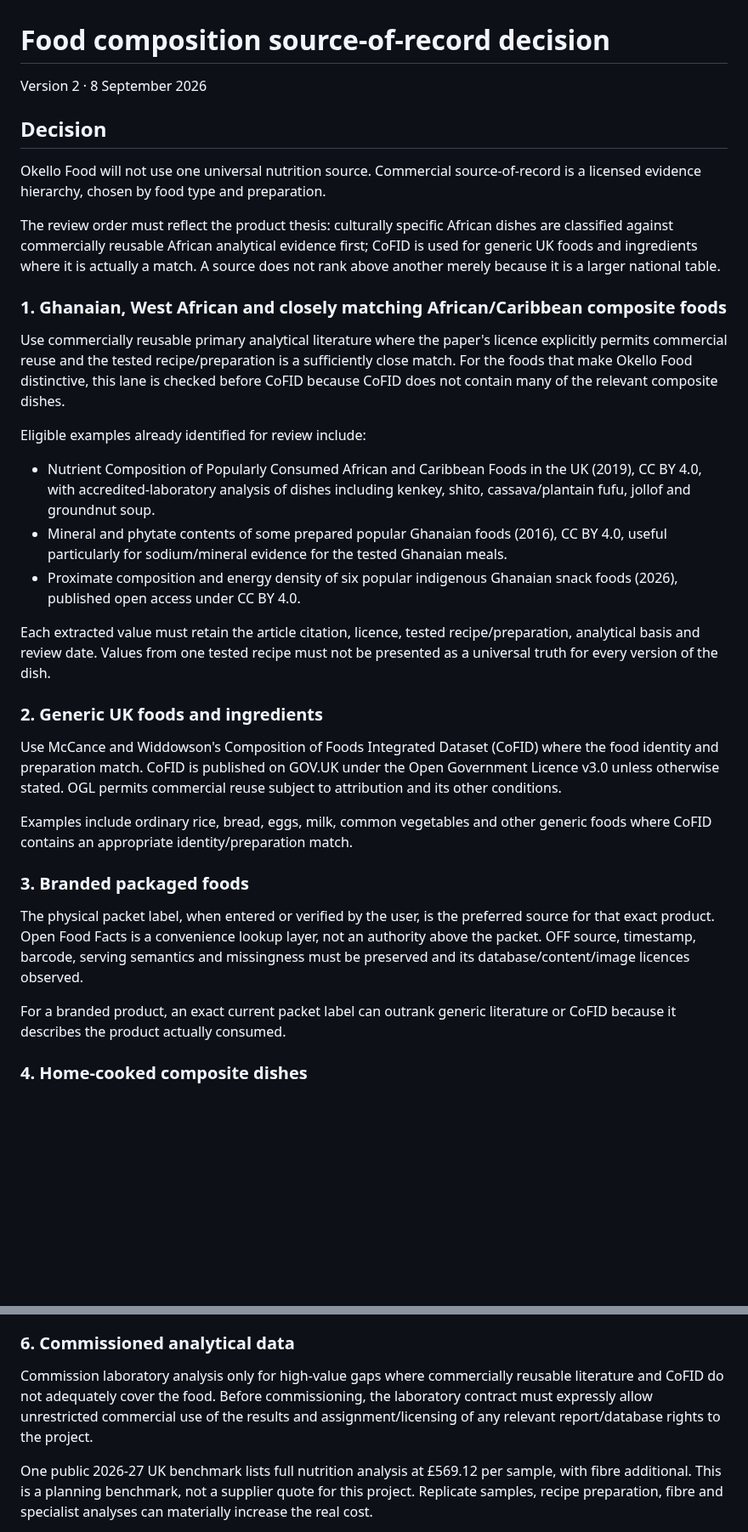
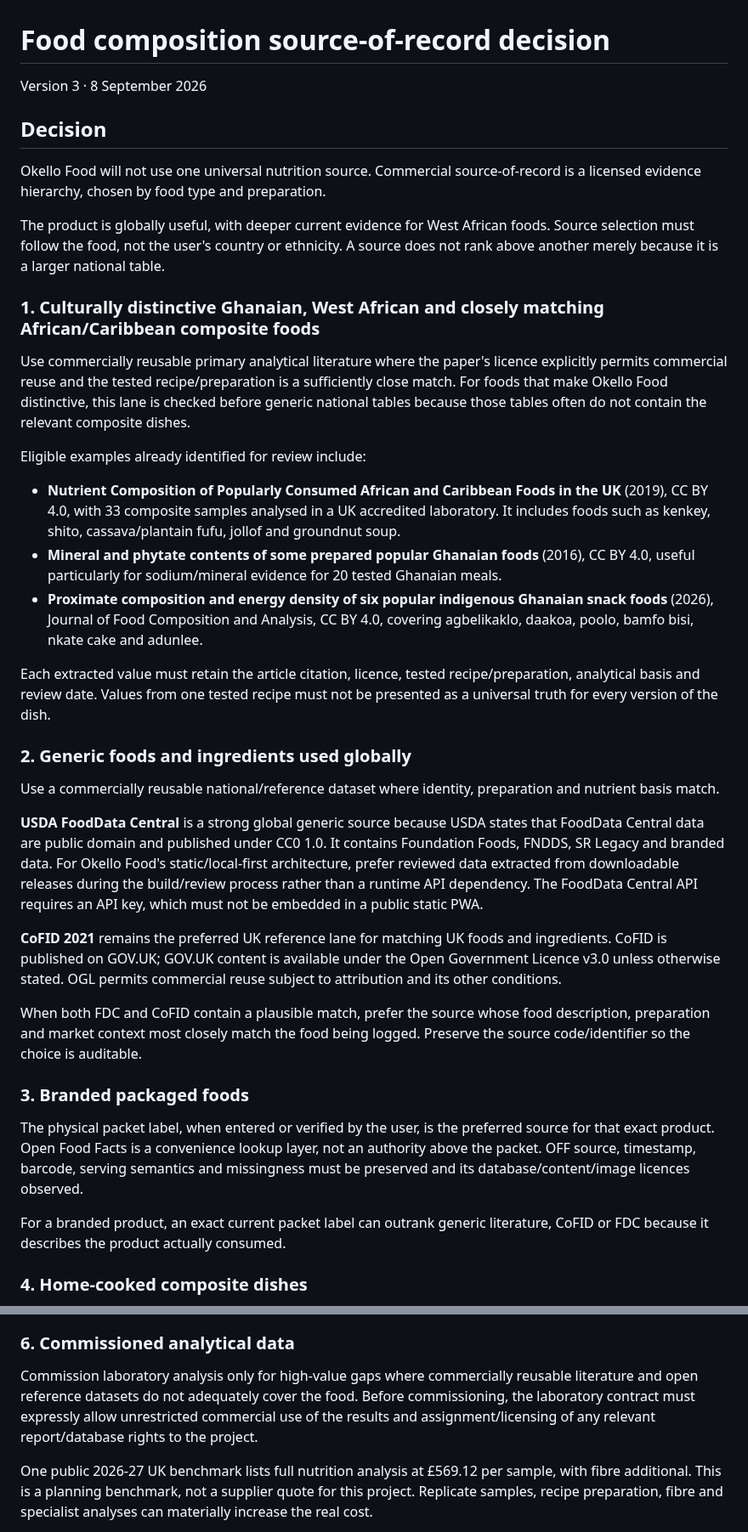
Before and after one commit to okello12/okello-food, a Markdown page: FOOD_SOURCE_OF_RECORD_DECISION.md, 2 parts joined by grey strips. Shown at 85% size. GitHub-like rendering; blank space fills up the shorter version.

Commit message:
Add global commercially reusable food source lane

```diff
--- a/FOOD_SOURCE_OF_RECORD_DECISION.md
+++ b/FOOD_SOURCE_OF_RECORD_DECISION.md
@@ -1,36 +1,40 @@
 # Food composition source-of-record decision
 
-Version 2 · 8 September 2026
+Version 3 · 8 September 2026
 
 ## Decision
 
 Okello Food will not use one universal nutrition source. Commercial source-of-record is a licensed evidence hierarchy, chosen by food type and preparation.
 
-The review order must reflect the product thesis: culturally specific African dishes are classified against commercially reusable African analytical evidence first; CoFID is used for generic UK foods and ingredients where it is actually a match. A source does not rank above another merely because it is a larger national table.
+The product is globally useful, with deeper current evidence for West African foods. Source selection must follow the food, not the user's country or ethnicity. A source does not rank above another merely because it is a larger national table.
 
-### 1. Ghanaian, West African and closely matching African/Caribbean composite foods
+### 1. Culturally distinctive Ghanaian, West African and closely matching African/Caribbean composite foods
 
-Use commercially reusable primary analytical literature where the paper's licence explicitly permits commercial reuse and the tested recipe/preparation is a sufficiently close match. For the foods that make Okello Food distinctive, this lane is checked before CoFID because CoFID does not contain many of the relevant composite dishes.
+Use commercially reusable primary analytical literature where the paper's licence explicitly permits commercial reuse and the tested recipe/preparation is a sufficiently close match. For foods that make Okello Food distinctive, this lane is checked before generic national tables because those tables often do not contain the relevant composite dishes.
 
 Eligible examples already identified for review include:
 
-- Nutrient Composition of Popularly Consumed African and Caribbean Foods in the UK (2019), CC BY 4.0, with accredited-laboratory analysis of dishes including kenkey, shito, cassava/plantain fufu, jollof and groundnut soup.
-- Mineral and phytate contents of some prepared popular Ghanaian foods (2016), CC BY 4.0, useful particularly for sodium/mineral evidence for the tested Ghanaian meals.
-- Proximate composition and energy density of six popular indigenous Ghanaian snack foods (2026), published open access under CC BY 4.0.
+- **Nutrient Composition of Popularly Consumed African and Caribbean Foods in the UK** (2019), CC BY 4.0, with 33 composite samples analysed in a UK accredited laboratory. It includes foods such as kenkey, shito, cassava/plantain fufu, jollof and groundnut soup.
+- **Mineral and phytate contents of some prepared popular Ghanaian foods** (2016), CC BY 4.0, useful particularly for sodium/mineral evidence for 20 tested Ghanaian meals.
+- **Proximate composition and energy density of six popular indigenous Ghanaian snack foods** (2026), Journal of Food Composition and Analysis, CC BY 4.0, covering agbelikaklo, daakoa, poolo, bamfo bisi, nkate cake and adunlee.
 
 Each extracted value must retain the article citation, licence, tested recipe/preparation, analytical basis and review date. Values from one tested recipe must not be presented as a universal truth for every version of the dish.
 
-### 2. Generic UK foods and ingredients
+### 2. Generic foods and ingredients used globally
 
-Use McCance and Widdowson's Composition of Foods Integrated Dataset (CoFID) where the food identity and preparation match. CoFID is published on GOV.UK under the Open Government Licence v3.0 unless otherwise stated. OGL permits commercial reuse subject to attribution and its other conditions.
+Use a commercially reusable national/reference dataset where identity, preparation and nutrient basis match.
 
-Examples include ordinary rice, bread, eggs, milk, common vegetables and other generic foods where CoFID contains an appropriate identity/preparation match.
+**USDA FoodData Central** is a strong global generic source because USDA states that FoodData Central data are public domain and published under CC0 1.0. It contains Foundation Foods, FNDDS, SR Legacy and branded data. For Okello Food's static/local-first architecture, prefer reviewed data extracted from downloadable releases during the build/review process rather than a runtime API dependency. The FoodData Central API requires an API key, which must not be embedded in a public static PWA.
+
+**CoFID 2021** remains the preferred UK reference lane for matching UK foods and ingredients. CoFID is published on GOV.UK; GOV.UK content is available under the Open Government Licence v3.0 unless otherwise stated. OGL permits commercial reuse subject to attribution and its other conditions.
+
+When both FDC and CoFID contain a plausible match, prefer the source whose food description, preparation and market context most closely match the food being logged. Preserve the source code/identifier so the choice is auditable.
 
 ### 3. Branded packaged foods
 
 The physical packet label, when entered or verified by the user, is the preferred source for that exact product. Open Food Facts is a convenience lookup layer, not an authority above the packet. OFF source, timestamp, barcode, serving semantics and missingness must be preserved and its database/content/image licences observed.
 
-For a branded product, an exact current packet label can outrank generic literature or CoFID because it describes the product actually consumed.
+For a branded product, an exact current packet label can outrank generic literature, CoFID or FDC because it describes the product actually consumed.
 
 ### 4. Home-cooked composite dishes
 
@@ -42,7 +46,7 @@ WAFCT 2019 remains a scientific comparison and mapping source only unless FAO gr
 
 ### 6. Commissioned analytical data
 
-Commission laboratory analysis only for high-value gaps where commercially reusable literature and CoFID do not adequately cover the food. Before commissioning, the laboratory contract must expressly allow unrestricted commercial use of the results and assignment/licensing of any relevant report/database rights to the project.
+Commission laboratory analysis only for high-value gaps where commercially reusable literature and open reference datasets do not adequately cover the food. Before commissioning, the laboratory contract must expressly allow unrestricted commercial use of the results and assignment/licensing of any relevant report/database rights to the project.
 
 One public 2026-27 UK benchmark lists full nutrition analysis at £569.12 per sample, with fibre additional. This is a planning benchmark, not a supplier quote for this project. Replicate samples, recipe preparation, fibre and specialist analyses can materially increase the real cost.
 
```
Also changed, not shown: other parts of FOOD_SOURCE_OF_RECORD_DECISION.md (+4 -4 lines).
